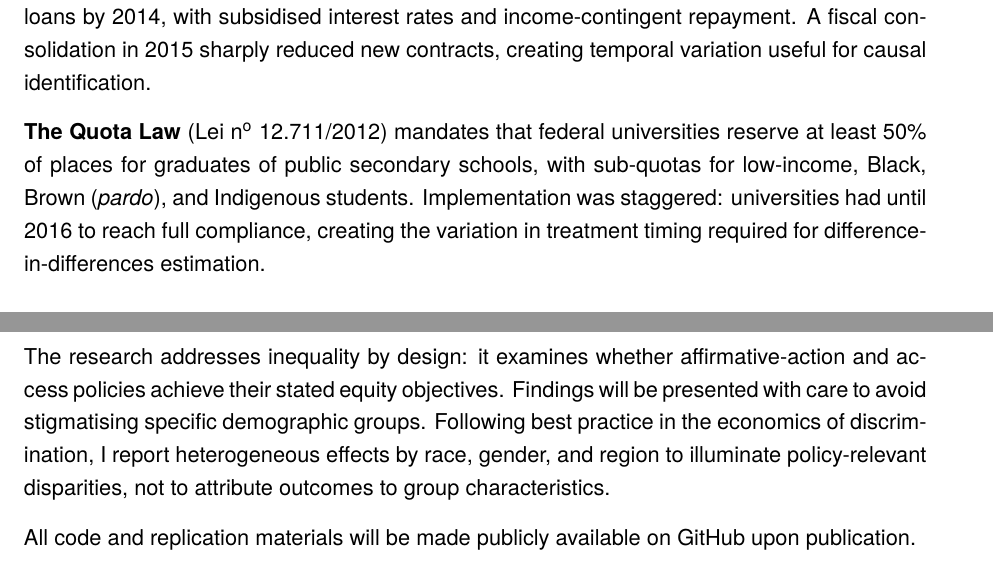
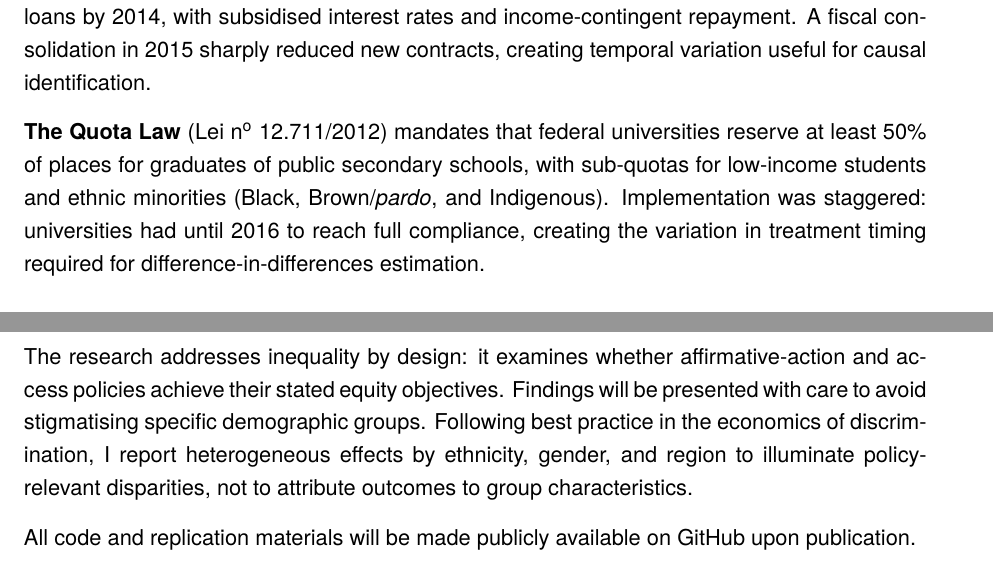
Before and after one commit to bkhammari/applications, a LaTeX document (research/proposal/research-proposal.tex): two parts of pages 2 and 6 of 7, joined at a grey line, cut so that both start at the same text. Compiled offline with pdfLaTeX.

Commit message:
Replace 'race' with 'ethnicity' in research proposal
Consistent with master's thesis terminology.

Co-Authored-By: Claude Opus 4.6 <noreply@anthropic.com>
Claude-Session: https://claude.ai/code/session_01UJXHJg8fzQxyNp19by3Nsd

```diff
--- a/research/proposal/research-proposal.tex
+++ b/research/proposal/research-proposal.tex
@@ -62,7 +62,7 @@ My thesis findings motivate several of the core questions: ProUni's wage effects
 
 \textbf{FIES} (\textit{Fundo de Financiamento Estudantil}) is a federal student loan programme for private-institution students. Following a major expansion in 2010, FIES disbursed over 2.1 million loans by 2014, with subsidised interest rates and income-contingent repayment. A fiscal consolidation in 2015 sharply reduced new contracts, creating temporal variation useful for causal identification.
 
-\textbf{The Quota Law} (Lei n\textsuperscript{o} 12.711/2012) mandates that federal universities reserve at least 50\% of places for graduates of public secondary schools, with sub-quotas for low-income, Black, Brown (\textit{pardo}), and Indigenous students. Implementation was staggered: universities had until 2016 to reach full compliance, creating the variation in treatment timing required for difference-in-differences estimation.
+\textbf{The Quota Law} (Lei n\textsuperscript{o} 12.711/2012) mandates that federal universities reserve at least 50\% of places for graduates of public secondary schools, with sub-quotas for low-income students and ethnic minorities (Black, Brown/\textit{pardo}, and Indigenous). Implementation was staggered: universities had until 2016 to reach full compliance, creating the variation in treatment timing required for difference-in-differences estimation.
 
 \subsection{Gaps in the literature}
 
@@ -177,7 +177,7 @@ This project uses exclusively \textbf{publicly available, de-identified administ
 
 No human subjects are directly involved. The project does not require institutional review board (IRB/ethics committee) approval under standard guidelines for secondary analysis of public administrative data, though I will seek confirmation from the host institution's ethics office upon enrolment.
 
-The research addresses inequality by design: it examines whether affirmative-action and access policies achieve their stated equity objectives. Findings will be presented with care to avoid stigmatising specific demographic groups. Following best practice in the economics of discrimination, I report heterogeneous effects by race, gender, and region to illuminate policy-relevant disparities, not to attribute outcomes to group characteristics.
+The research addresses inequality by design: it examines whether affirmative-action and access policies achieve their stated equity objectives. Findings will be presented with care to avoid stigmatising specific demographic groups. Following best practice in the economics of discrimination, I report heterogeneous effects by ethnicity, gender, and region to illuminate policy-relevant disparities, not to attribute outcomes to group characteristics.
 
 All code and replication materials will be made publicly available on GitHub upon publication.
 
```
Also changed, not shown: research/proposal/research-proposal.tex (2 more changed lines).
